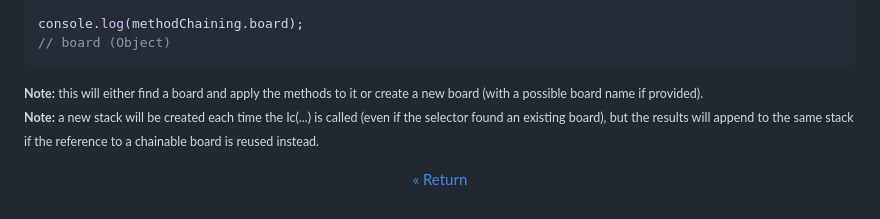
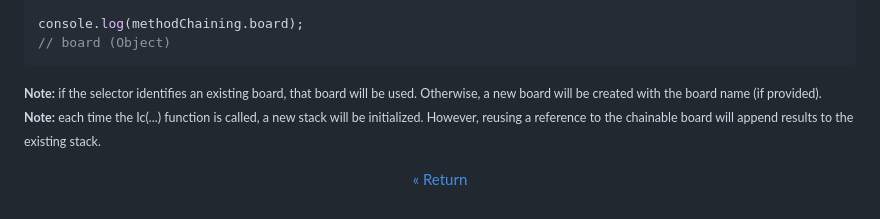
Before and after one commit to ajax333221/isepic-chess, a Markdown page: docs/examples.md, the part around the change. GitHub-like rendering.

Commit message:
chore: proof reading

````diff
--- a/docs/examples.md
+++ b/docs/examples.md
@@ -381,7 +381,7 @@ console.log(methodChaining.board);
 // board (Object)
 ```
 
-<small><strong>Note:</strong> this will either find a board and apply the methods to it or create a new board (with a possible board name if provided).</small>
-<br><small><strong>Note:</strong> a new stack will be created each time the Ic(...) is called (even if the selector found an existing board), but the results will append to the same stack if the reference to a chainable board is reused instead.</small>
+<small><strong>Note:</strong> if the selector identifies an existing board, that board will be used. Otherwise, a new board will be created with the board name (if provided).</small>
+<br><small><strong>Note:</strong> each time the Ic(...) function is called, a new stack will be initialized. However, reusing a reference to the chainable board will append results to the existing stack.</small>
 
 <p align="center"><a href="https://github.com/ajax333221/isepic-chess#book-documentation">« Return</a></p>
````
